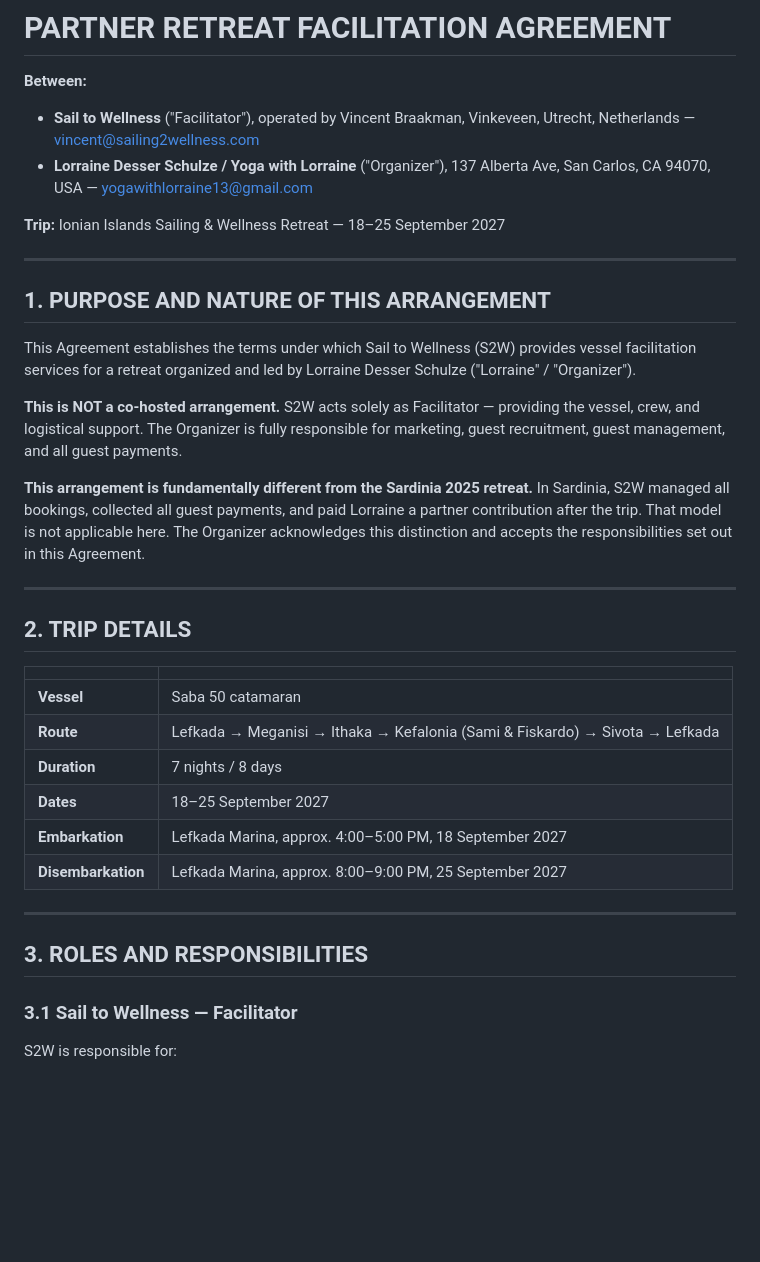
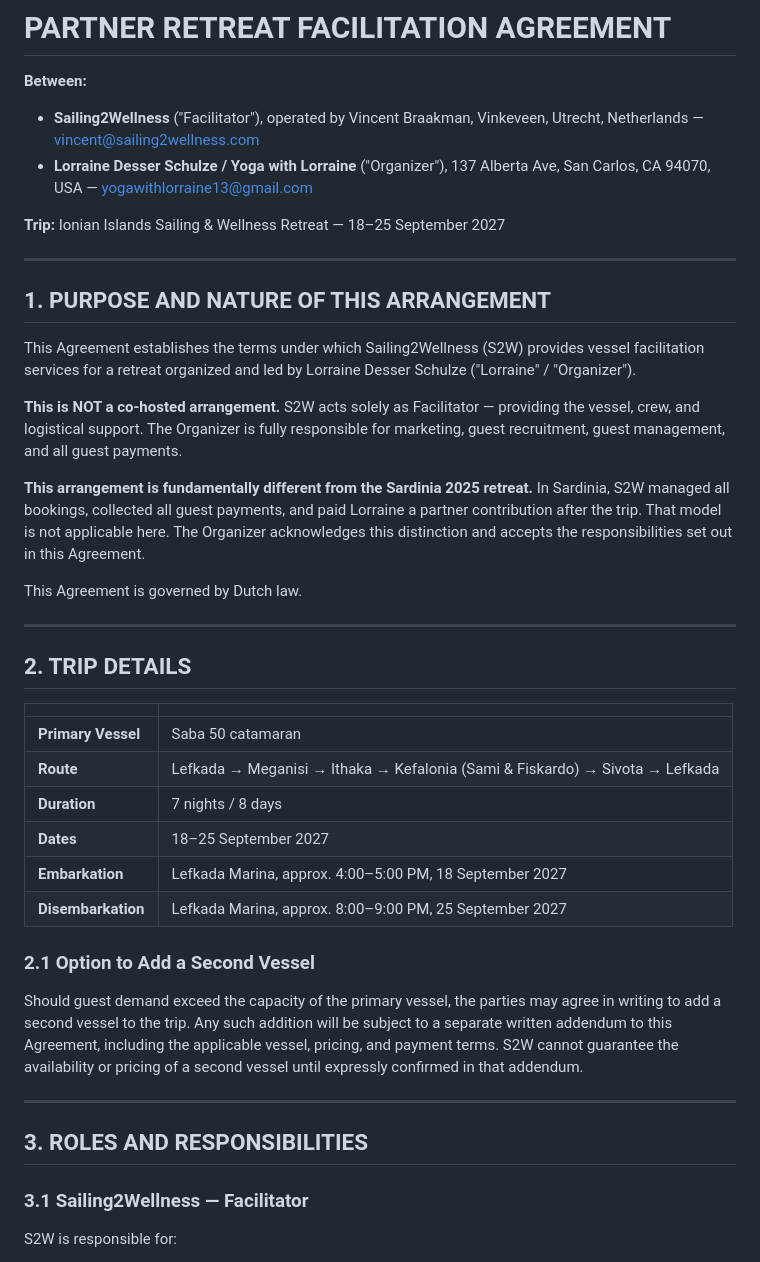
Before and after one commit to vincentbraakman-glitch/Lefkada-Lorraine, a Markdown page: lorraine-2027-retreat-contract.md, the part around one of its changes. GitHub-like rendering; blank space fills up the shorter version.

```diff
--- a/lorraine-2027-retreat-contract.md
+++ b/lorraine-2027-retreat-contract.md
@@ -1,7 +1,7 @@
 # PARTNER RETREAT FACILITATION AGREEMENT
 
 **Between:**
-- **Sail to Wellness** ("Facilitator"), operated by Vincent Braakman, Vinkeveen, Utrecht, Netherlands — vincent@sailing2wellness.com
+- **Sailing2Wellness** ("Facilitator"), operated by Vincent Braakman, Vinkeveen, Utrecht, Netherlands — vincent@sailing2wellness.com
 - **Lorraine Desser Schulze / Yoga with Lorraine** ("Organizer"), 137 Alberta Ave, San Carlos, CA 94070, USA — yogawithlorraine13@gmail.com
 
 **Trip:** Ionian Islands Sailing & Wellness Retreat — 18–25 September 2027
@@ -10,11 +10,13 @@
 
 ## 1. PURPOSE AND NATURE OF THIS ARRANGEMENT
 
-This Agreement establishes the terms under which Sail to Wellness (S2W) provides vessel facilitation services for a retreat organized and led by Lorraine Desser Schulze ("Lorraine" / "Organizer").
+This Agreement establishes the terms under which Sailing2Wellness (S2W) provides vessel facilitation services for a retreat organized and led by Lorraine Desser Schulze ("Lorraine" / "Organizer").
 
 **This is NOT a co-hosted arrangement.** S2W acts solely as Facilitator — providing the vessel, crew, and logistical support. The Organizer is fully responsible for marketing, guest recruitment, guest management, and all guest payments.
 
 **This arrangement is fundamentally different from the Sardinia 2025 retreat.** In Sardinia, S2W managed all bookings, collected all guest payments, and paid Lorraine a partner contribution after the trip. That model is not applicable here. The Organizer acknowledges this distinction and accepts the responsibilities set out in this Agreement.
+
+This Agreement is governed by Dutch law.
 
 ---
 
@@ -22,18 +24,22 @@ This Agreement establishes the terms under which Sail to Wellness (S2W) provides
 
 | | |
 |---|---|
-| **Vessel** | Saba 50 catamaran |
+| **Primary Vessel** | Saba 50 catamaran |
 | **Route** | Lefkada → Meganisi → Ithaka → Kefalonia (Sami & Fiskardo) → Sivota → Lefkada |
 | **Duration** | 7 nights / 8 days |
 | **Dates** | 18–25 September 2027 |
 | **Embarkation** | Lefkada Marina, approx. 4:00–5:00 PM, 18 September 2027 |
 | **Disembarkation** | Lefkada Marina, approx. 8:00–9:00 PM, 25 September 2027 |
 
+### 2.1 Option to Add a Second Vessel
+
+Should guest demand exceed the capacity of the primary vessel, the parties may agree in writing to add a second vessel to the trip. Any such addition will be subject to a separate written addendum to this Agreement, including the applicable vessel, pricing, and payment terms. S2W cannot guarantee the availability or pricing of a second vessel until expressly confirmed in that addendum.
+
 ---
 
 ## 3. ROLES AND RESPONSIBILITIES
 
-### 3.1 Sail to Wellness — Facilitator
+### 3.1 Sailing2Wellness — Facilitator
 
 S2W is responsible for:
 - Providing the Saba 50 vessel, captain, and chef
```
Also changed, not shown: other parts of lorraine-2027-retreat-contract.md (+45 -40 lines).
